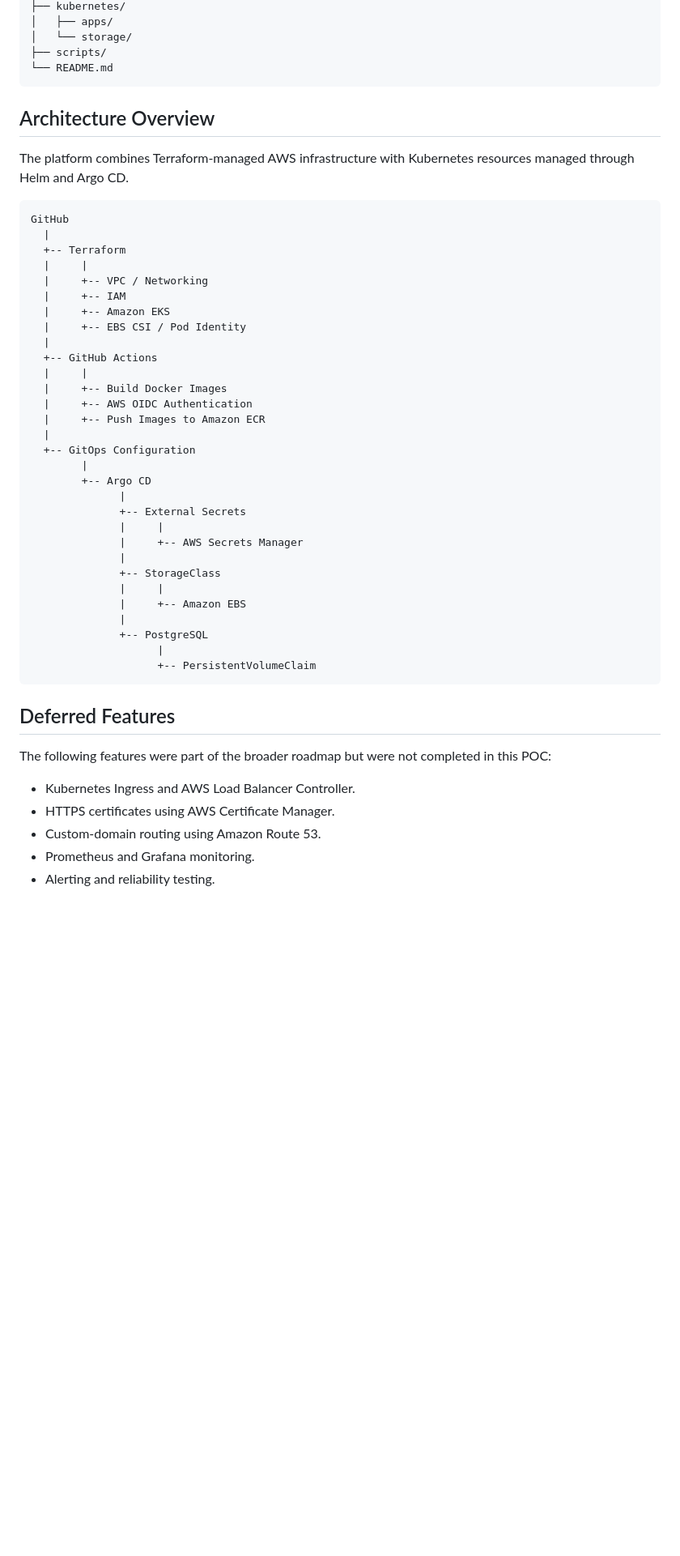
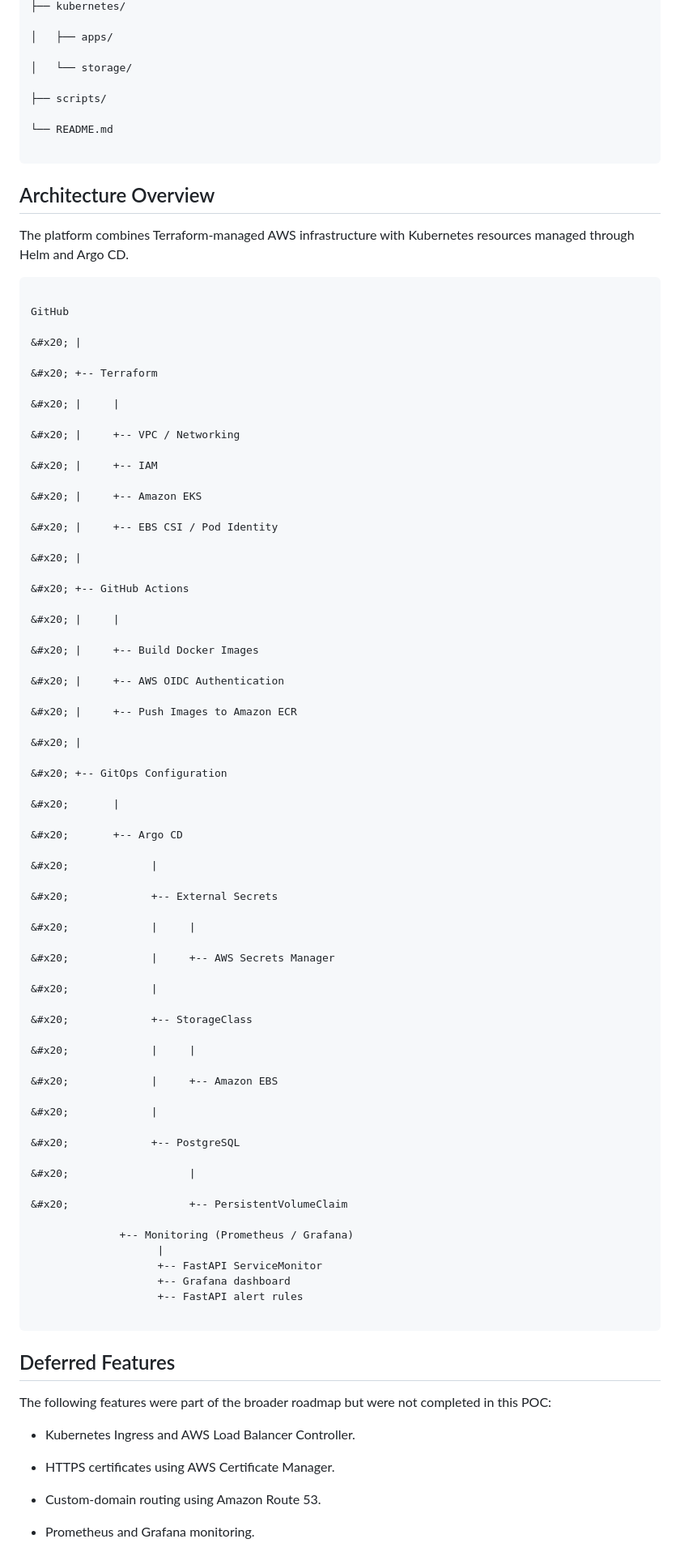
Before and after one commit to ChistelleOps/aws-eks-platform, a Markdown page: README.md, the part around one of its changes. Shown at 81% size. GitHub-like rendering; blank space fills up the shorter version.

````diff
--- a/README.md
+++ b/README.md
@@ -200,8 +268,13 @@ aws-eks-platform/
 ├── kubernetes/
+
 │   ├── apps/
+
 │   └── storage/
+
 ├── scripts/
+
 └── README.md
+
 ```
 
 ## Architecture Overview
@@ -209,36 +282,73 @@ aws-eks-platform/
 The platform combines Terraform-managed AWS infrastructure with Kubernetes resources managed through Helm and Argo CD.
 
 ```text
+
 GitHub
-  |
-  +-- Terraform
-  |     |
-  |     +-- VPC / Networking
-  |     +-- IAM
-  |     +-- Amazon EKS
-  |     +-- EBS CSI / Pod Identity
-  |
-  +-- GitHub Actions
-  |     |
-  |     +-- Build Docker Images
-  |     +-- AWS OIDC Authentication
-  |     +-- Push Images to Amazon ECR
-  |
-  +-- GitOps Configuration
-        |
-        +-- Argo CD
-              |
-              +-- External Secrets
-              |     |
-              |     +-- AWS Secrets Manager
-              |
-              +-- StorageClass
-              |     |
-              |     +-- Amazon EBS
-              |
-              +-- PostgreSQL
+
+&#x20; |
+
+&#x20; +-- Terraform
+
+&#x20; |     |
+
+&#x20; |     +-- VPC / Networking
+
+&#x20; |     +-- IAM
+
+&#x20; |     +-- Amazon EKS
+
+&#x20; |     +-- EBS CSI / Pod Identity
+
+&#x20; |
+
+&#x20; +-- GitHub Actions
+
+&#x20; |     |
+
+&#x20; |     +-- Build Docker Images
+
+&#x20; |     +-- AWS OIDC Authentication
+
+&#x20; |     +-- Push Images to Amazon ECR
+
+&#x20; |
+
+&#x20; +-- GitOps Configuration
+
+&#x20;       |
+
+&#x20;       +-- Argo CD
+
+&#x20;             |
+
+&#x20;             +-- External Secrets
+
+&#x20;             |     |
+
+&#x20;             |     +-- AWS Secrets Manager
+
+&#x20;             |
+
+&#x20;             +-- StorageClass
+
+&#x20;             |     |
+
+&#x20;             |     +-- Amazon EBS
+
+&#x20;             |
+
+&#x20;             +-- PostgreSQL
+
+&#x20;                   |
+
+&#x20;                   +-- PersistentVolumeClaim
+
+              +-- Monitoring (Prometheus / Grafana)
                     |
-                    +-- PersistentVolumeClaim
+                    +-- FastAPI ServiceMonitor
+                    +-- Grafana dashboard
+                    +-- FastAPI alert rules
+
 ```
 
 ## Deferred Features
@@ -246,5 +356,7 @@ GitHub
 The following features were part of the broader roadmap but were not completed in this POC:
 
 - Kubernetes Ingress and AWS Load Balancer Controller.
+
 - HTTPS certificates using AWS Certificate Manager.
+
 - Custom-domain routing using Amazon Route 53.
````
Also changed, not shown: other parts of README.md (+108 -16 lines).
